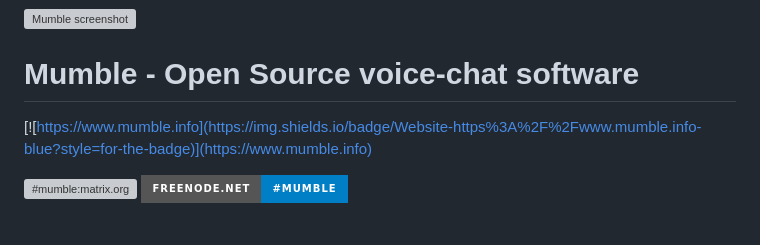
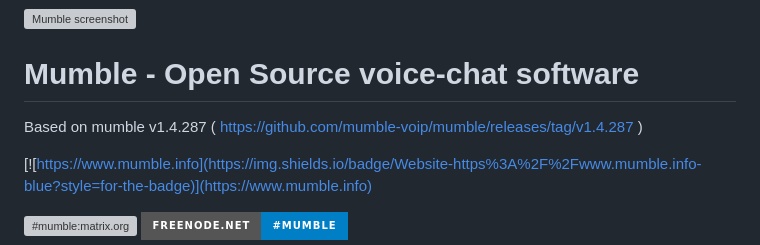
Before and after one commit to ganjingdemo/mumble_1_4, a Markdown page: README.md, the part around the change. Drawn GitHub-style; badges without logos; blank space fills up the shorter version; grey boxes are pictures that could not be loaded.

Commit message:
Update README.md
Add orignal soruce code URL.

```diff
--- a/README.md
+++ b/README.md
@@ -1,6 +1,10 @@
 ![Mumble screenshot](screenshots/Mumble.png)
 
 # Mumble - Open Source voice-chat software
+
+
+Based on mumble v1.4.287 ( https://github.com/mumble-voip/mumble/releases/tag/v1.4.287 )
+
 
 [![https://www.mumble.info](https://img.shields.io/badge/Website-https%3A%2F%2Fwww.mumble.info-blue?style=for-the-badge)](https://www.mumble.info)
 
```
